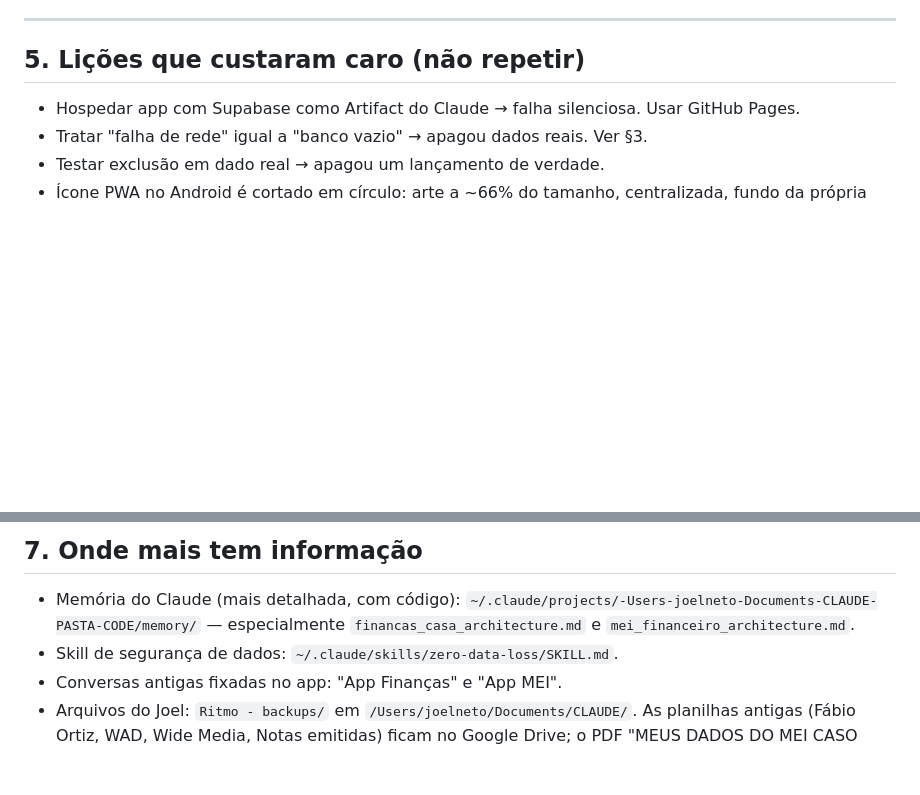
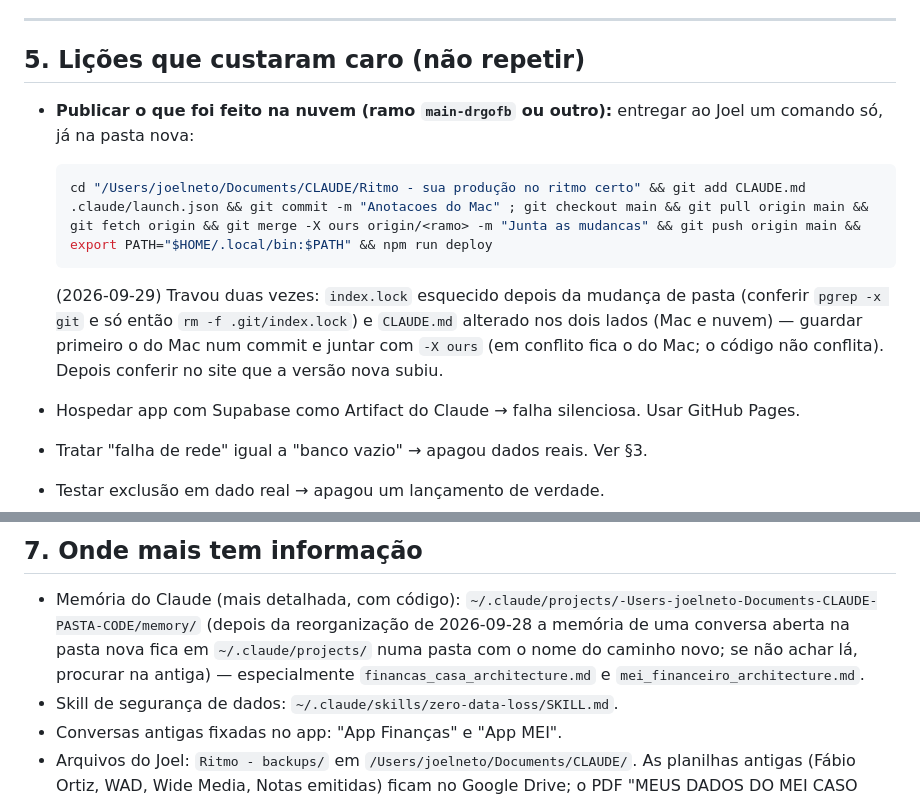
Before and after one commit to joonetoo/mei-financeiro, a Markdown page: CLAUDE.md, 2 parts joined by grey strips. GitHub-like rendering; blank space fills up the shorter version.

Commit message:
Manual: como publicar o que foi feito na nuvem a partir da pasta nova (e as duas travas de hoje)
Co-Authored-By: Claude Opus 5.5 <noreply@anthropic.com>
Claude-Session: https://claude.ai/code/session_01UJdyf8uUHnwzZ7wv9UqNQo

````diff
--- a/CLAUDE.md
+++ b/CLAUDE.md
@@ -214,6 +214,14 @@ privado — ele tentou tornar privado em 2026-09-13 e voltamos pra público; nen
 
 ## 5. Lições que custaram caro (não repetir)
 
+- **Publicar o que foi feito na nuvem (ramo `main-drgofb` ou outro):** entregar ao Joel um comando só, já na pasta nova:
+  ```bash
+  cd "/Users/joelneto/Documents/CLAUDE/Ritmo - sua produção no ritmo certo" && git add CLAUDE.md .claude/launch.json && git commit -m "Anotacoes do Mac" ; git checkout main && git pull origin main && git fetch origin && git merge -X ours origin/<ramo> -m "Junta as mudancas" && git push origin main && export PATH="$HOME/.local/bin:$PATH" && npm run deploy
+  ```
+  (2026-09-29) Travou duas vezes: `index.lock` esquecido depois da mudança de pasta (conferir `pgrep -x git` e só então `rm -f .git/index.lock`)
+  e `CLAUDE.md` alterado nos dois lados (Mac e nuvem) — guardar primeiro o do Mac num commit e juntar com `-X ours`
+  (em conflito fica o do Mac; o código não conflita). Depois conferir no site que a versão nova subiu.
+
 - Hospedar app com Supabase como Artifact do Claude → falha silenciosa. Usar GitHub Pages.
 - Tratar "falha de rede" igual a "banco vazio" → apagou dados reais. Ver §3.
 - Testar exclusão em dado real → apagou um lançamento de verdade.
@@ -262,6 +270,7 @@ _Quando o Joel trouxer uma ideia nova, anotar aqui antes de começar, e marcar q
 ## 7. Onde mais tem informação
 
 - Memória do Claude (mais detalhada, com código): `~/.claude/projects/-Users-joelneto-Documents-CLAUDE-PASTA-CODE/memory/`
+  (depois da reorganização de 2026-09-28 a memória de uma conversa aberta na pasta nova fica em `~/.claude/projects/` numa pasta com o nome do caminho novo; se não achar lá, procurar na antiga)
   — especialmente `financas_casa_architecture.md` e `mei_financeiro_architecture.md`.
 - Skill de segurança de dados: `~/.claude/skills/zero-data-loss/SKILL.md`.
 - Conversas antigas fixadas no app: "App Finanças" e "App MEI".
````
